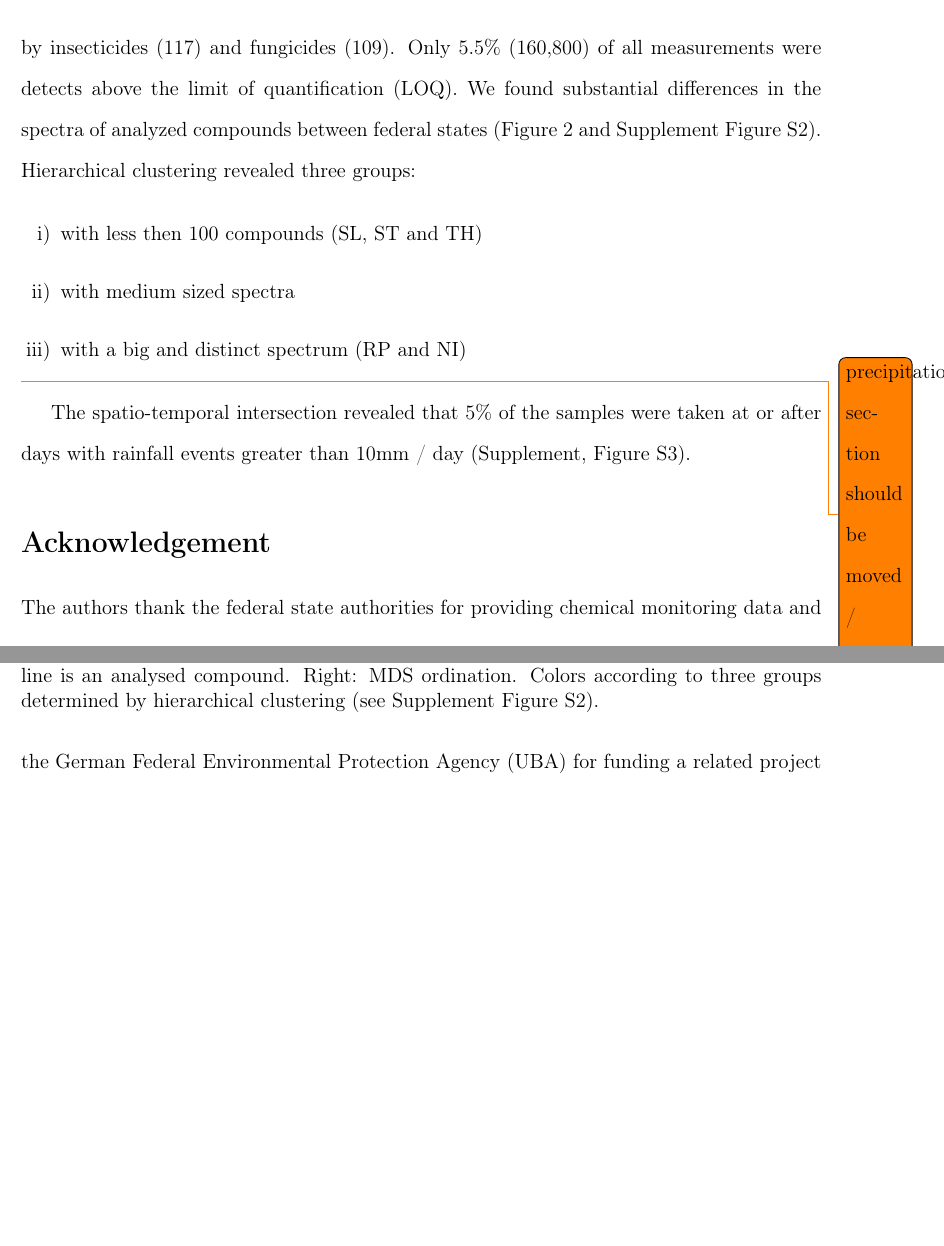
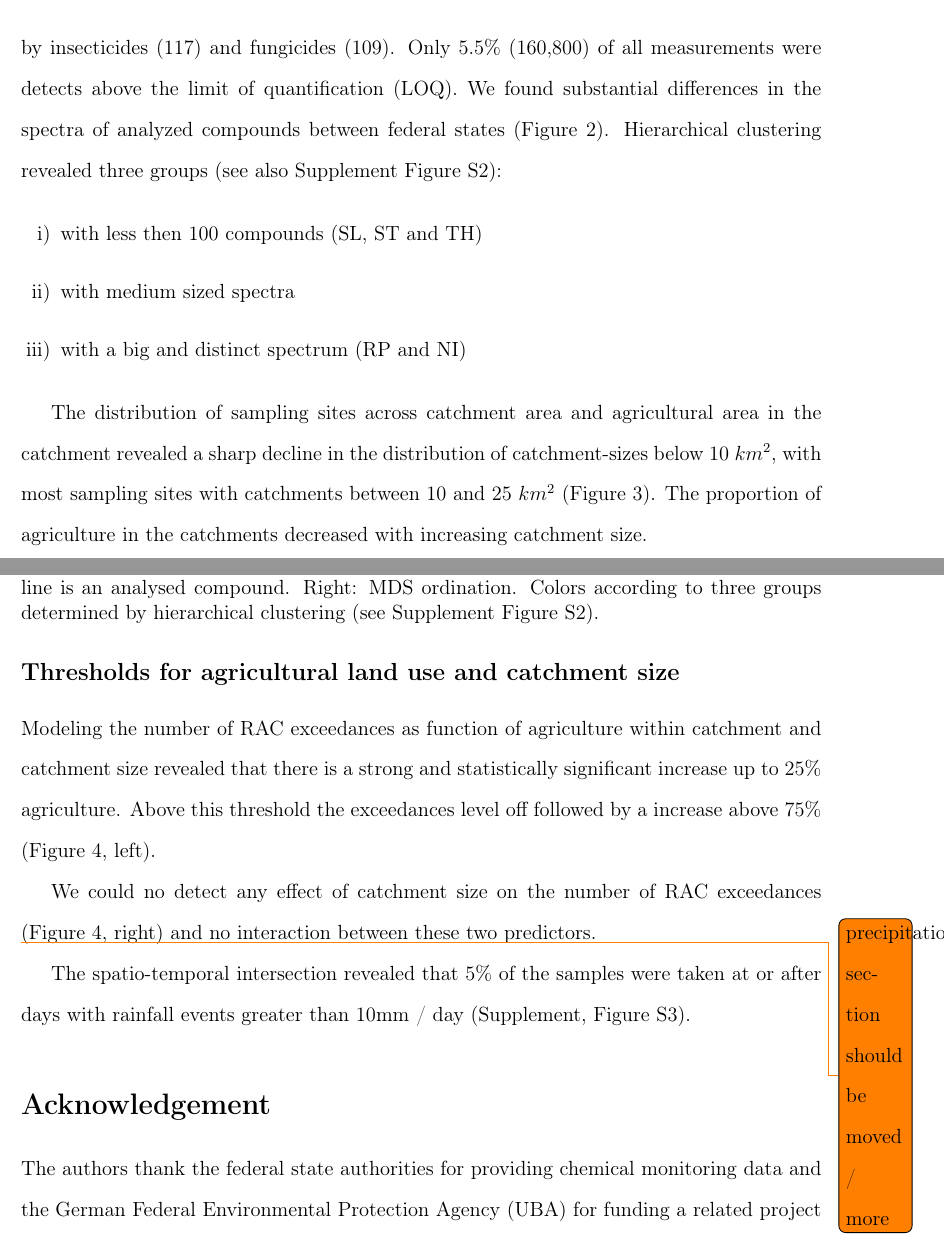
Before and after one commit to EDiLD/ms_est, a LaTeX paper (article.tex): two parts of pages 6 and 7 of 11 before the commit and two parts of pages 6 and 7 of 13 after it, joined at a grey line, cut so that both start at the same text, the shorter picture padded with empty space. Compiled offline with pdfLaTeX.

Commit message:
refined results, rm EQS and TU

```diff
--- a/article.tex
+++ b/article.tex
@@ -190,8 +190,8 @@ We found large differences in the number of sampling sites between federal state
 In total 484 different compounds used as pesticides and their metabolites were measured at least once (Supplement, Table S2 \todo{remove LC50 and MAC-EQS from table!}).
 Most of the compounds were herbicides (179), followed by insecticides (117) and fungicides (109).
 Only 5.5\% (160,800) of all measurements were detects above the limit of quantification (LOQ).
-We found substantial differences in the spectra of analyzed compounds between federal states (Figure \ref{fig:fig2} and Supplement Figure S2).
-Hierarchical clustering revealed three groups:
+We found substantial differences in the spectra of analyzed compounds between federal states (Figure \ref{fig:fig2}).
+Hierarchical clustering revealed three groups (see also Supplement Figure S2):
 
 \begin{enumerate}[i)]
 	\item with less then 100 compounds (SL, ST and TH)
@@ -206,3 +206,6 @@ Hierarchical clustering revealed three groups:
   Colors according to three groups determined by hierarchical clustering (see Supplement Figure S2).}
   \label{fig:fig2}
 \end{figure}
+
+The distribution of sampling sites across catchment area and agricultural area in the catchment revealed a sharp decline in the distribution of catchment-sizes below $10~km^2$, with most sampling sites with catchments between 10 and 25 $km^2$ (Figure \ref{fig:fig3}).
+The proportion of agriculture in the catchments decreased with increasing catchment size.
@@ -208,0 +219,11 @@ Hierarchical clustering revealed three groups:
+  \label{fig:fig3}
+\end{figure}
+
+
+
+\subsection{Thresholds for agricultural land use and catchment size}
+
+Modeling the number of RAC exceedances as function of agriculture within catchment and catchment size revealed that there is a strong and statistically significant increase up to 25\% agriculture.
+Above this threshold the exceedances level off followed by a increase above 75\% (Figure \ref{fig:fig4}, left).
+
+We could no detect any effect of catchment size on the number of RAC exceedances (Figure \ref{fig:fig4}, right) and no interaction between these two predictors.
@@ -209,3 +235,9 @@ Hierarchical clustering revealed three groups:
+  \label{fig:fig4}
+\end{figure}
+
+
+
+
 
 
 \todo{precipitation section should be moved / more}
```
Also changed, not shown: supplement/Supplemental_Materials.tex (+10 -0 lines), article.tex (18 more changed lines), 2 other files.
